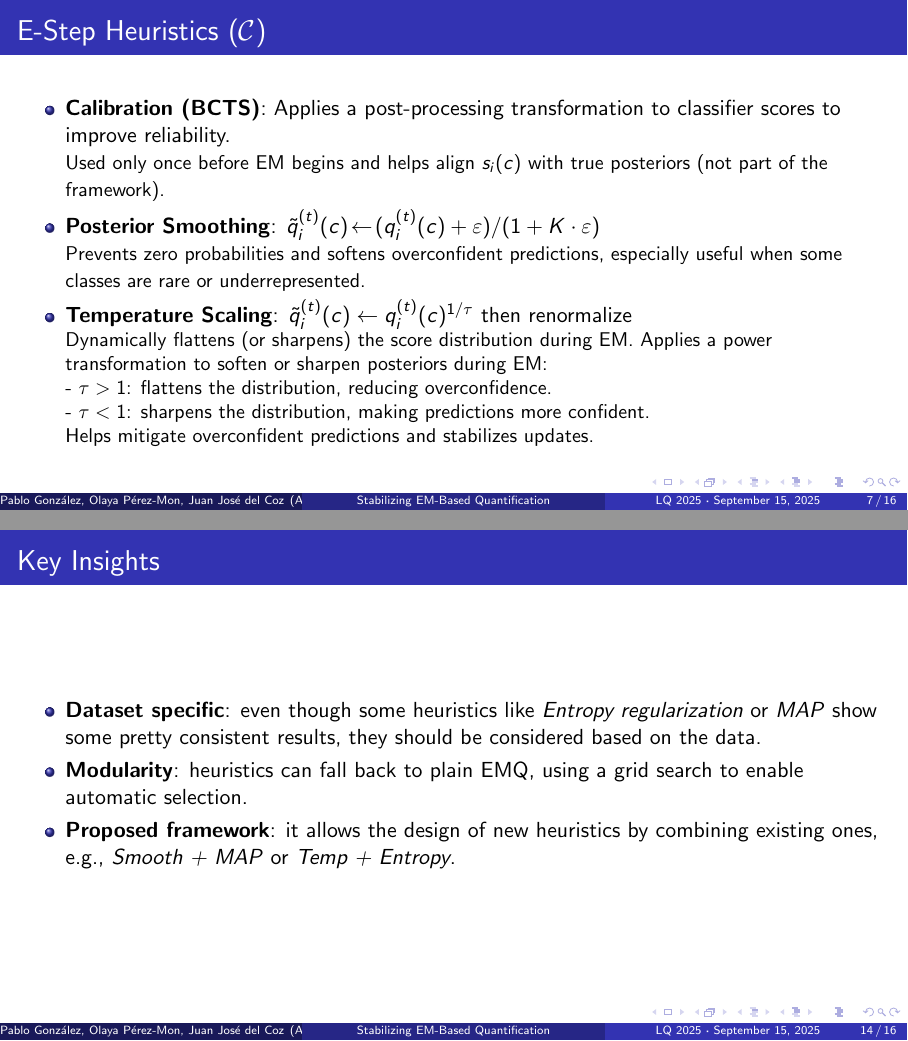
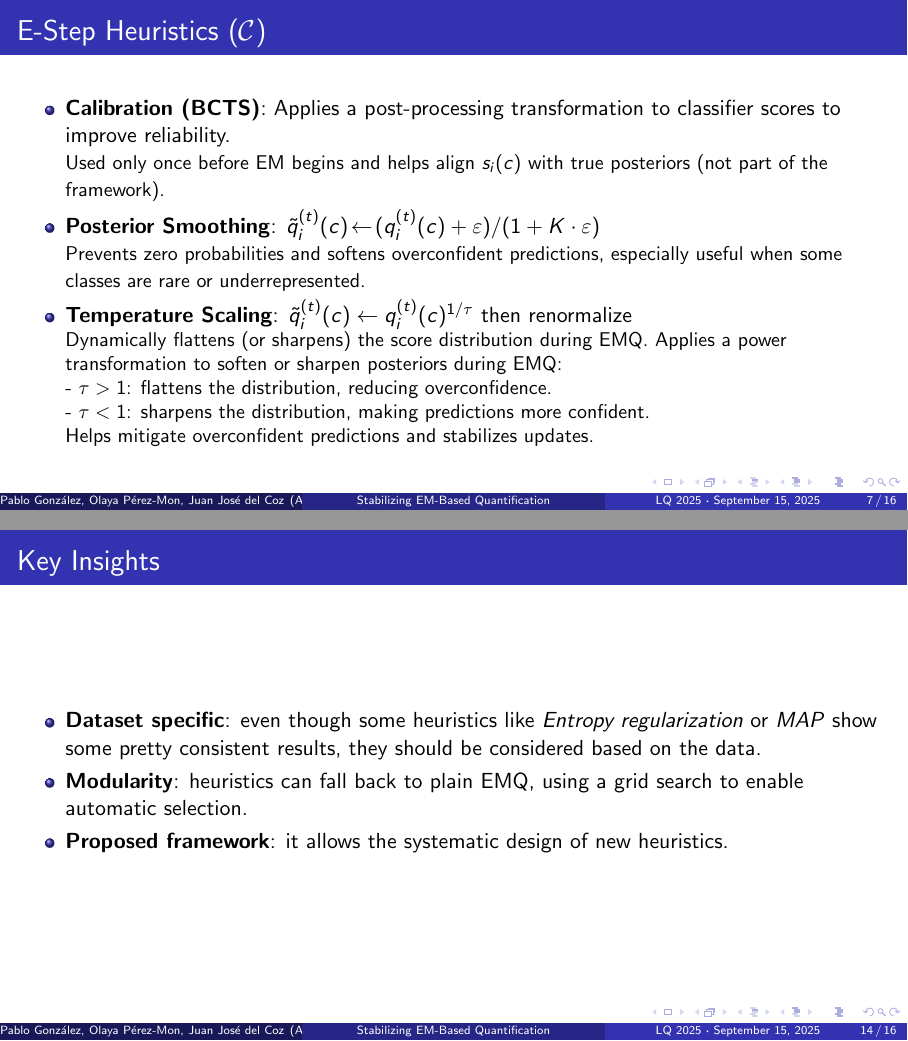
Before and after one commit to pglez82/emq-stabilization, LaTeX slides (presentation/presentation.tex): pages 7 and 14 of 16, joined at a grey line. Compiled offline with pdfLaTeX.

Commit message:
changes in presentation

```diff
--- a/presentation/presentation.tex
+++ b/presentation/presentation.tex
@@ -134,8 +134,8 @@ Initialize prevalence estimate $Q^{(0)} \in \Delta^K$\;
     \normalsize
 
     \item \textbf{Temperature Scaling}: $\tilde{q}_i^{(t)}(c) \leftarrow q_i^{(t)}(c)^{1/\tau}$ then renormalize\\
-    \small Dynamically flattens (or sharpens) the score distribution during EM.
-    \small Applies a power transformation to soften or sharpen posteriors during EM:\\
+    \small Dynamically flattens (or sharpens) the score distribution during EMQ.
+    \small Applies a power transformation to soften or sharpen posteriors during EMQ:\\
     - \( \tau > 1 \): flattens the distribution, reducing overconfidence.\\
     - \( \tau < 1 \): sharpens the distribution, making predictions more confident.\\Helps mitigate overconfident predictions and stabilizes updates.
   \end{itemize}
@@ -220,7 +220,7 @@ Heuristic & Hyperparameter range\\
   \begin{itemize}
     \item \textbf{Dataset specific}: even though some heuristics like \textit{Entropy regularization} or \textit{MAP} show some pretty consistent results, they should be considered based on the data.
     \item \textbf{Modularity}: heuristics can fall back to plain EMQ, using a grid search to enable automatic selection.
-    \item \textbf{Proposed framework}: it allows the design of new heuristics by combining existing ones, e.g., \textit{Smooth + MAP} or \textit{Temp + Entropy}.
+    \item \textbf{Proposed framework}: it allows the systematic design of new heuristics.
   \end{itemize}
 \end{frame}
 
```
Also changed, not shown: presentation/images/results_lr.png, presentation/presentation.tex (6 more changed lines).
